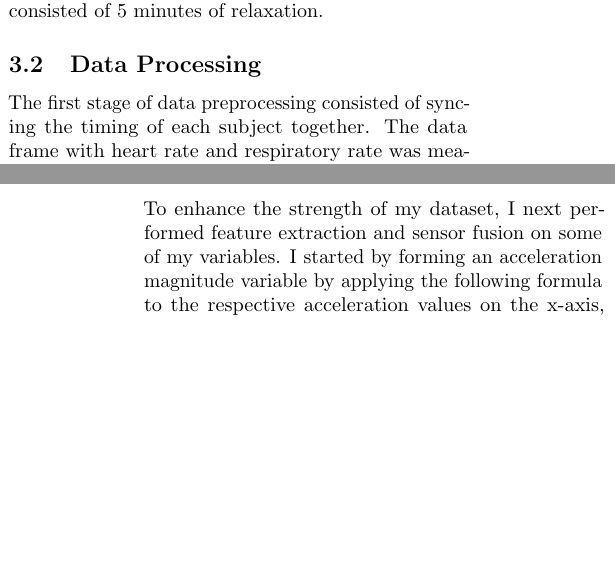
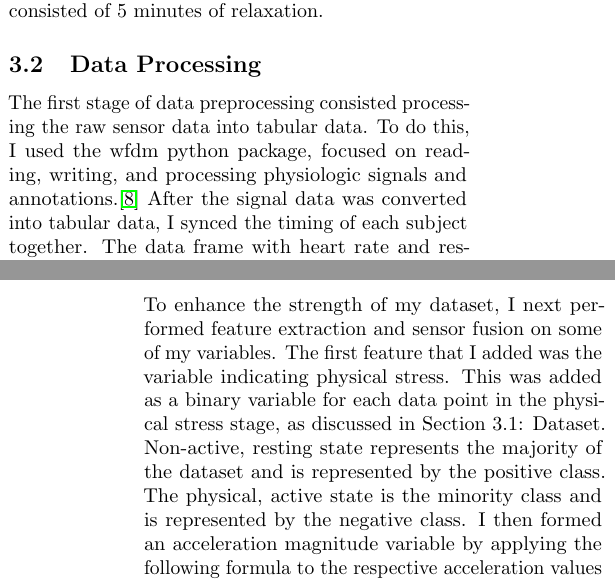
Before and after one commit to GW-datasci/25-spring-ESCHWARTZ, a LaTeX paper (Full Report/main.tex): two parts of the columns of pages 4 and 5 of 11 before the commit and two parts of the columns of pages 4 and 5 of 12 after it, joined at a grey line, cut so that both start at the same text, the shorter picture padded with empty space. Compiled offline with pdfLaTeX.

Commit message:
presentation and full report

```diff
--- a/Full Report/main.tex
+++ b/Full Report/main.tex
@@ -124,15 +124,15 @@ The dataset used is publicly available from PhysioNet and provides non-EEG physi
 \subsection{Data Processing}
 
 
-The first stage of data preprocessing consisted of syncing the timing of each subject together. The data frame with heart rate and respiratory rate was measured in 1-second intervals for each subject, while the data frame for each subject's acceleration rate, body temperature, and electrodermal activity was measured in 0.125-second intervals. To synchronize these data frames, each value for the respiratory rate and heart rate data was multiplied by 8 to match the other data frame, without losing any data. Next, according to the delineation of the given stage by the authors of the data set, a binary variable was added to indicate physiological stress.
+The first stage of data preprocessing consisted processing the raw sensor data into tabular data. To do this, I used the wfdm python package, focused on reading, writing, and processing physiologic signals and annotations.\cite{wfdb} After the signal data was converted into tabular data, I synced the timing of each subject together. The data frame with heart rate and respiratory rate was measured in 1-second intervals for each subject, while the data frame for each subject's acceleration rate, body temperature, and electrodermal activity was measured in 0.125-second intervals. To synchronize these data frames, each value for the respiratory rate and heart rate data was multiplied by 8 to match the other data frame, without losing any data. Next, according to the delineation of the given stage by the authors of the data set, a binary variable was added to indicate physiological stress.
 
 After checking for missing data, of which there were none, outlier detection was performed. To find outliers, an isolated forest model was used. The isolation forest focuses on detecting anomalies by finding how far a given data point is from the rest of the data. It introduces binary trees, then forms partitions in the binary trees by randomly selecting features, then forming a random split value for the feature. This process is continued until the max depth of the trees is one, that is, until the partitioning process separates a given data point from the rest of the samples. While this step was valuable in my data processing, the primary intention of performing this outlier detection was to explore the data. While each subject’s outliers were detected individually to account for variations across subjects, removing outliers would minimize the dataset. Furthermore, detecting outliers in physiological data invites an inherent degree of variability, therefore, this step was focused more on exploration.
 
 
 \section{Feature Extraction}
 
-To enhance the strength of my dataset, I next performed feature extraction and sensor fusion on some of my variables. I started by forming an acceleration magnitude variable by applying the following formula to the respective acceleration values on the x-axis, y-axis, and z-axis:
-
+To enhance the strength of my dataset, I next performed feature extraction and sensor fusion on some of my variables.
+The first feature that I added was the variable indicating physical stress. This was added as a binary variable for each data point in the physical stress stage, as discussed in Section 3.1: Dataset. Non-active, resting state represents the majority of the dataset and is represented by the positive class. The physical, active state is the minority class and is represented by the negative class. I then formed an acceleration magnitude variable by applying the following formula to the respective acceleration values on the x-axis, y-axis, and z-axis:
 
 \begin{equation}
     \|\vec{a}\| = \sqrt{a_x^2 + a_y^2 + a_z^2}
```
Also changed, not shown: Full Report/references.bib (+9 -0 lines), PDF Report.pdf (added), Presentation/PDF Presentation.pdf (added), Full Report/main.tex (4 more changed lines), 3 other files.
